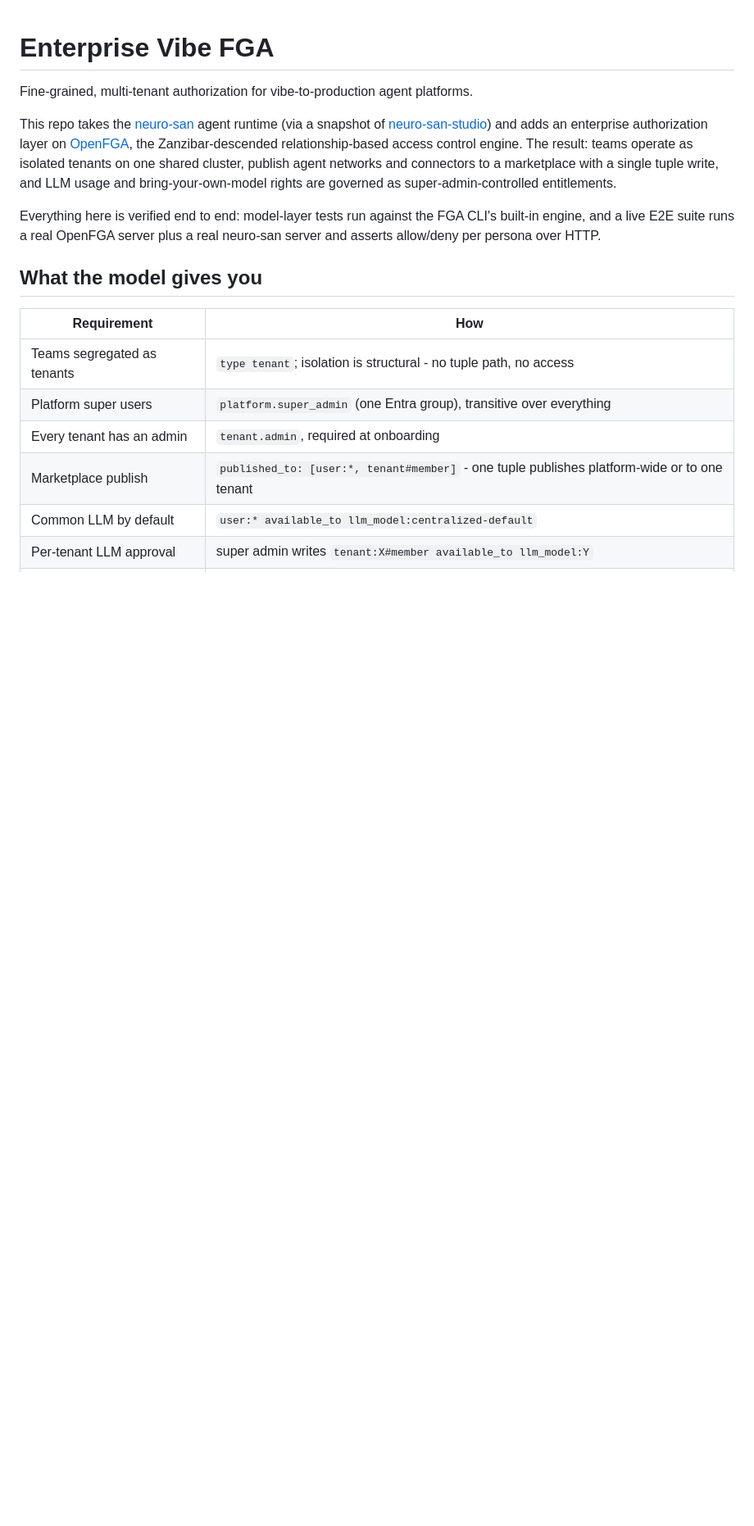
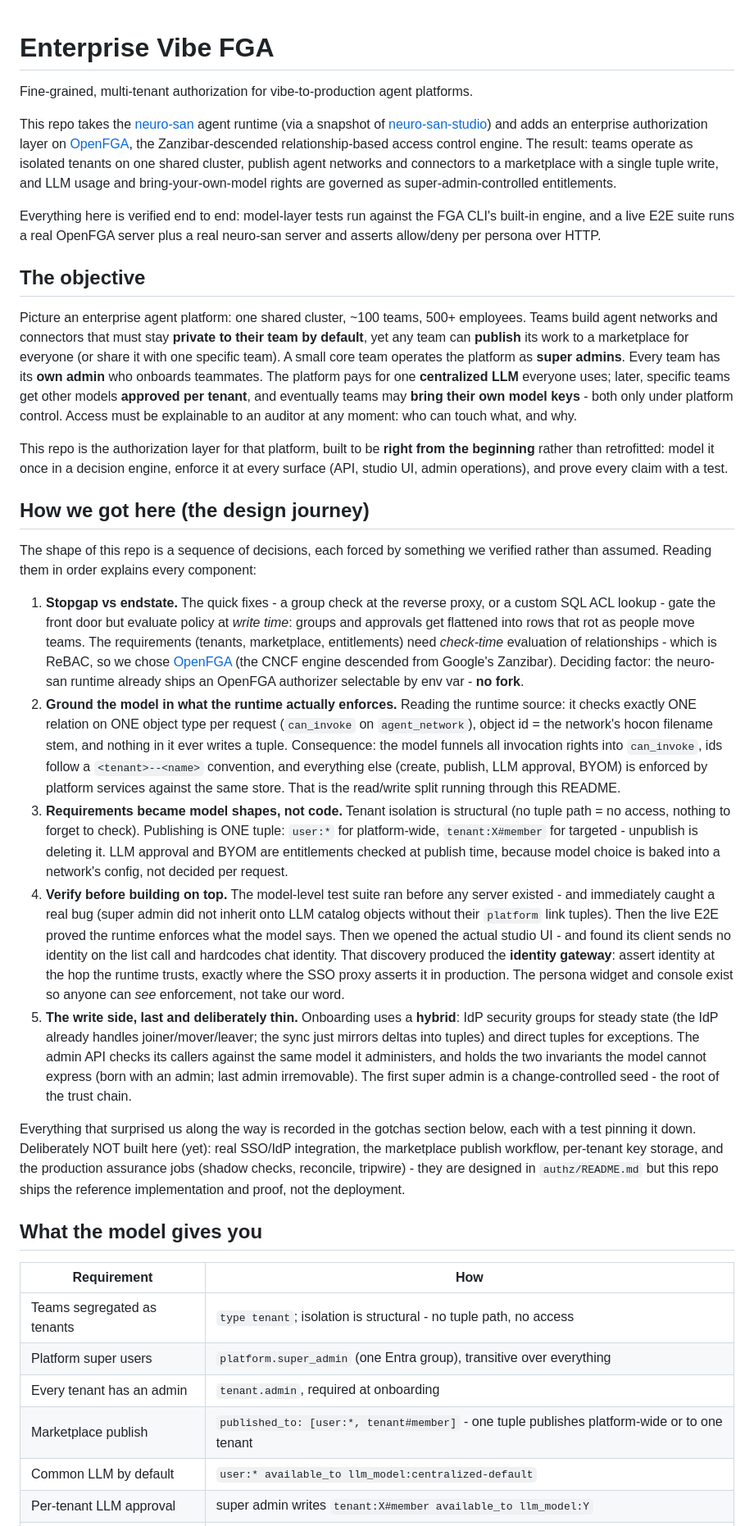
Before and after one commit to M-Elsaied/enterprise-vibe-fga, a Markdown page: README.md, the part around the change. Shown at 82% size. GitHub-like rendering; blank space fills up the shorter version.

Commit message:
Add objective and design journey

```diff
--- a/README.md
+++ b/README.md
@@ -13,6 +13,70 @@ governed as super-admin-controlled entitlements.
 Everything here is verified end to end: model-layer tests run against the FGA CLI's built-in
 engine, and a live E2E suite runs a real OpenFGA server plus a real neuro-san server and
 asserts allow/deny per persona over HTTP.
+
+## The objective
+
+Picture an enterprise agent platform: one shared cluster, ~100 teams, 500+ employees.
+Teams build agent networks and connectors that must stay **private to their team by
+default**, yet any team can **publish** its work to a marketplace for everyone (or share
+it with one specific team). A small core team operates the platform as **super admins**.
+Every team has its **own admin** who onboards teammates. The platform pays for one
+**centralized LLM** everyone uses; later, specific teams get other models **approved
+per tenant**, and eventually teams may **bring their own model keys** - both only under
+platform control. Access must be explainable to an auditor at any moment: who can touch
+what, and why.
+
+This repo is the authorization layer for that platform, built to be **right from the
+beginning** rather than retrofitted: model it once in a decision engine, enforce it at
+every surface (API, studio UI, admin operations), and prove every claim with a test.
+
+## How we got here (the design journey)
+
+The shape of this repo is a sequence of decisions, each forced by something we verified
+rather than assumed. Reading them in order explains every component:
+
+1. **Stopgap vs endstate.** The quick fixes - a group check at the reverse proxy, or a
+   custom SQL ACL lookup - gate the front door but evaluate policy at *write time*:
+   groups and approvals get flattened into rows that rot as people move teams. The
+   requirements (tenants, marketplace, entitlements) need *check-time* evaluation of
+   relationships - which is ReBAC, so we chose [OpenFGA](https://openfga.dev)
+   (the CNCF engine descended from Google's Zanzibar). Deciding factor: the neuro-san
+   runtime already ships an OpenFGA authorizer selectable by env var - **no fork**.
+2. **Ground the model in what the runtime actually enforces.** Reading the runtime
+   source: it checks exactly ONE relation on ONE object type per request
+   (`can_invoke` on `agent_network`), object id = the network's hocon filename stem,
+   and nothing in it ever writes a tuple. Consequence: the model funnels all
+   invocation rights into `can_invoke`, ids follow a `<tenant>--<name>` convention,
+   and everything else (create, publish, LLM approval, BYOM) is enforced by platform
+   services against the same store. That is the read/write split running through
+   this README.
+3. **Requirements became model shapes, not code.** Tenant isolation is structural
+   (no tuple path = no access, nothing to forget to check). Publishing is ONE tuple:
+   `user:*` for platform-wide, `tenant:X#member` for targeted - unpublish is deleting
+   it. LLM approval and BYOM are entitlements checked at publish time, because model
+   choice is baked into a network's config, not decided per request.
+4. **Verify before building on top.** The model-level test suite ran before any server
+   existed - and immediately caught a real bug (super admin did not inherit onto LLM
+   catalog objects without their `platform` link tuples). Then the live E2E proved the
+   runtime enforces what the model says. Then we opened the actual studio UI - and
+   found its client sends no identity on the list call and hardcodes chat identity.
+   That discovery produced the **identity gateway**: assert identity at the hop the
+   runtime trusts, exactly where the SSO proxy asserts it in production. The persona
+   widget and console exist so anyone can *see* enforcement, not take our word.
+5. **The write side, last and deliberately thin.** Onboarding uses a **hybrid**: IdP
+   security groups for steady state (the IdP already handles joiner/mover/leaver;
+   the sync just mirrors deltas into tuples) and direct tuples for exceptions. The
+   admin API checks its callers against the same model it administers, and holds the
+   two invariants the model cannot express (born with an admin; last admin
+   irremovable). The first super admin is a change-controlled seed - the root of the
+   trust chain.
+
+Everything that surprised us along the way is recorded in the gotchas section below,
+each with a test pinning it down. Deliberately NOT built here (yet): real SSO/IdP
+integration, the marketplace publish workflow, per-tenant key storage, and the
+production assurance jobs (shadow checks, reconcile, tripwire) - they are designed in
+`authz/README.md` but this repo ships the reference implementation and proof, not the
+deployment.
 
 ## What the model gives you
 
```
